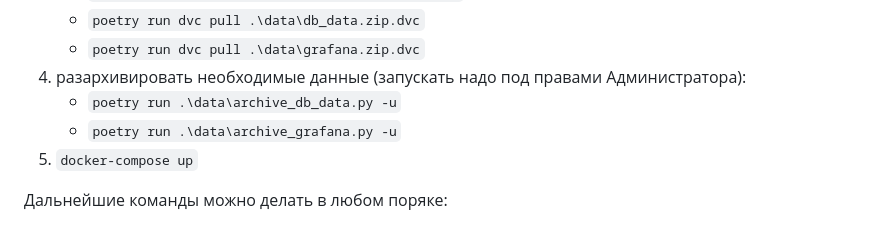
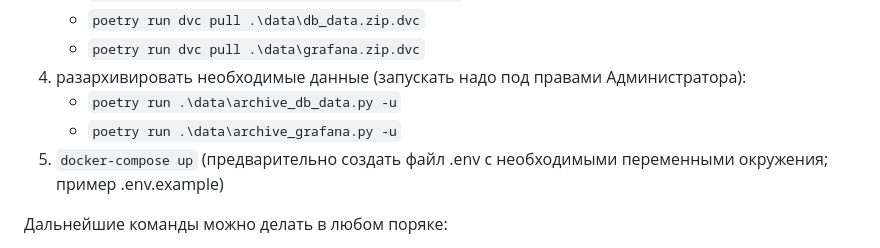
Before and after one commit to sophieebuz/-seo-optimization-product-cards, a Markdown page: README.md, the part around the change. GitHub-like rendering.

```diff
--- a/README.md
+++ b/README.md
@@ -10,7 +10,7 @@
   4. разархивировать необходимые данные (запускать надо под правами Администратора):
      - `poetry run .\data\archive_db_data.py -u`
      - `poetry run .\data\archive_grafana.py -u`
-  5. `docker-compose up`
+  5. `docker-compose up` (предварительно создать файл .env с необходимыми переменными окружения; пример .env.example)
 
 Дальнейшие команды можно делать в любом поряке:
   - перейти в браузер по следующему url:
```
